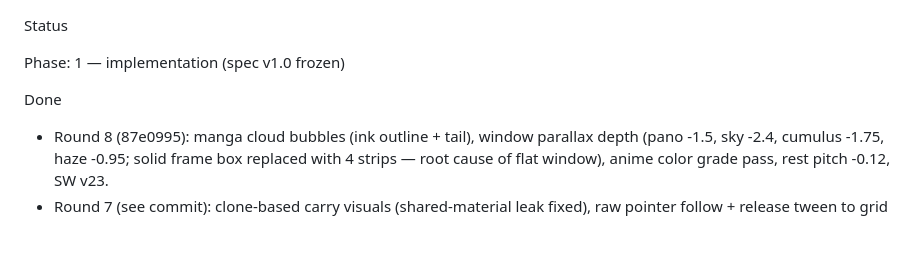
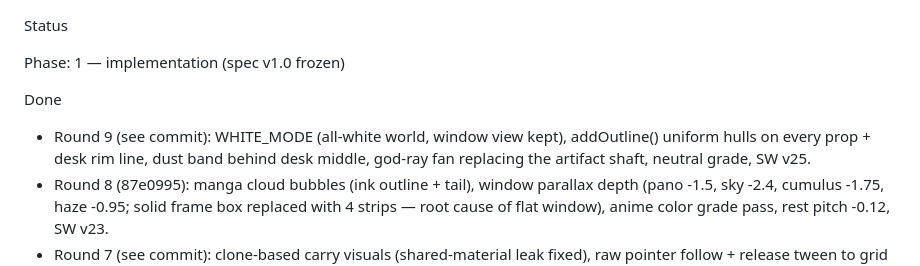
Before and after one commit to romanemp-dev/oceanview, a Markdown page: docs/status.md, the part around the change. Drawn GitHub-style; blank space fills up the shorter version.

Commit message:
docs: status/handoff for round 9 white mode

```diff
--- a/docs/status.md
+++ b/docs/status.md
@@ -3,6 +3,10 @@ Status
 Phase: 1 — implementation (spec v1.0 frozen)
 
 Done
+- Round 9 (see commit): WHITE_MODE (all-white world, window view kept),
+  addOutline() uniform hulls on every prop + desk rim line, dust band
+  behind desk middle, god-ray fan replacing the artifact shaft, neutral
+  grade, SW v25.
 - Round 8 (87e0995): manga cloud bubbles (ink outline + tail), window
   parallax depth (pano -1.5, sky -2.4, cumulus -1.75, haze -0.95; solid
   frame box replaced with 4 strips — root cause of flat window), anime
```
Also changed, not shown: HANDOFF.md (+4 -0 lines).
